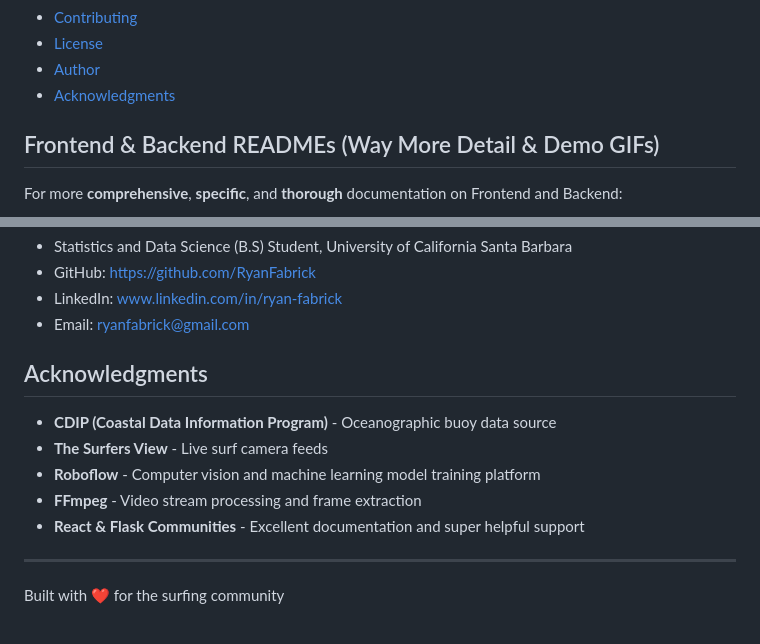
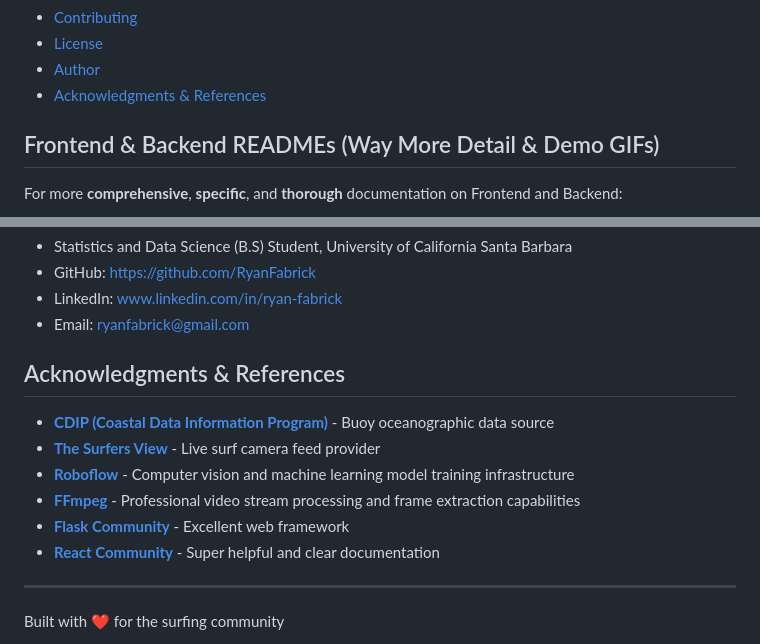
Before and after one commit to RyanFabrick/ML-CV-Surf-Reporter, a Markdown page: README.md, 2 parts joined by grey strips. GitHub-like rendering.

Commit message:
README complete

```diff
--- a/README.md
+++ b/README.md
@@ -20,7 +20,7 @@ A comprehensive real-time surf monitoring application that combines computer vis
 - [Contributing](#contributing)
 - [License](#license)
 - [Author](#author)
-- [Acknowledgments](#acknowledgments)
+- [Acknowledgments & References](#acknowledgments--references)
 
 ## Frontend & Backend READMEs (Way More Detail & Demo GIFs)
 
@@ -444,13 +444,14 @@ This project is open source and available under the MIT License.
 - LinkedIn: [www.linkedin.com/in/ryan-fabrick](https://www.linkedin.com/in/ryan-fabrick)
 - Email: ryanfabrick@gmail.com
 
-## Acknowledgments
+## Acknowledgments & References
 
-- **CDIP (Coastal Data Information Program)** - Oceanographic buoy data source
-- **The Surfers View** - Live surf camera feeds
-- **Roboflow** - Computer vision and machine learning model training platform
-- **FFmpeg** - Video stream processing and frame extraction
-- **React & Flask Communities** - Excellent documentation and super helpful support
+- **[CDIP (Coastal Data Information Program)](https://cdip.ucsd.edu/)** - Buoy oceanographic data source
+- **[The Surfers View](https://www.thesurfersview.com/)** - Live surf camera feed provider
+- **[Roboflow](https://roboflow.com/)** - Computer vision and machine learning model training infrastructure
+- **[FFmpeg](https://ffmpeg.org/)** - Professional video stream processing and frame extraction capabilities
+- **[Flask Community](https://flask.palletsprojects.com/)** - Excellent web framework
+- **[React Community](https://react.dev/)** - Super helpful and clear documentation
 
 ________________________________________
 Built with ❤️ for the surfing community
```
Also changed, not shown: backend/README.md (+7 -7 lines), frontend/README.md (+7 -7 lines).
